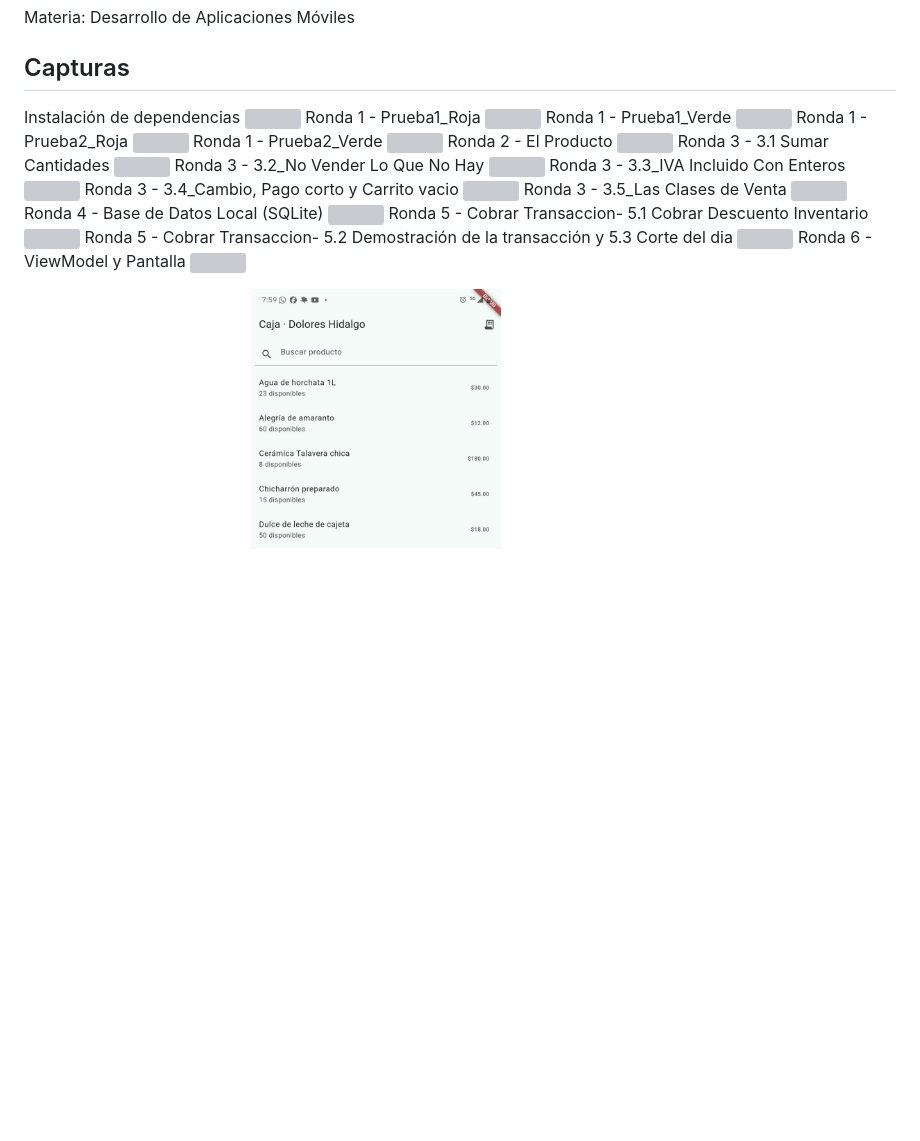
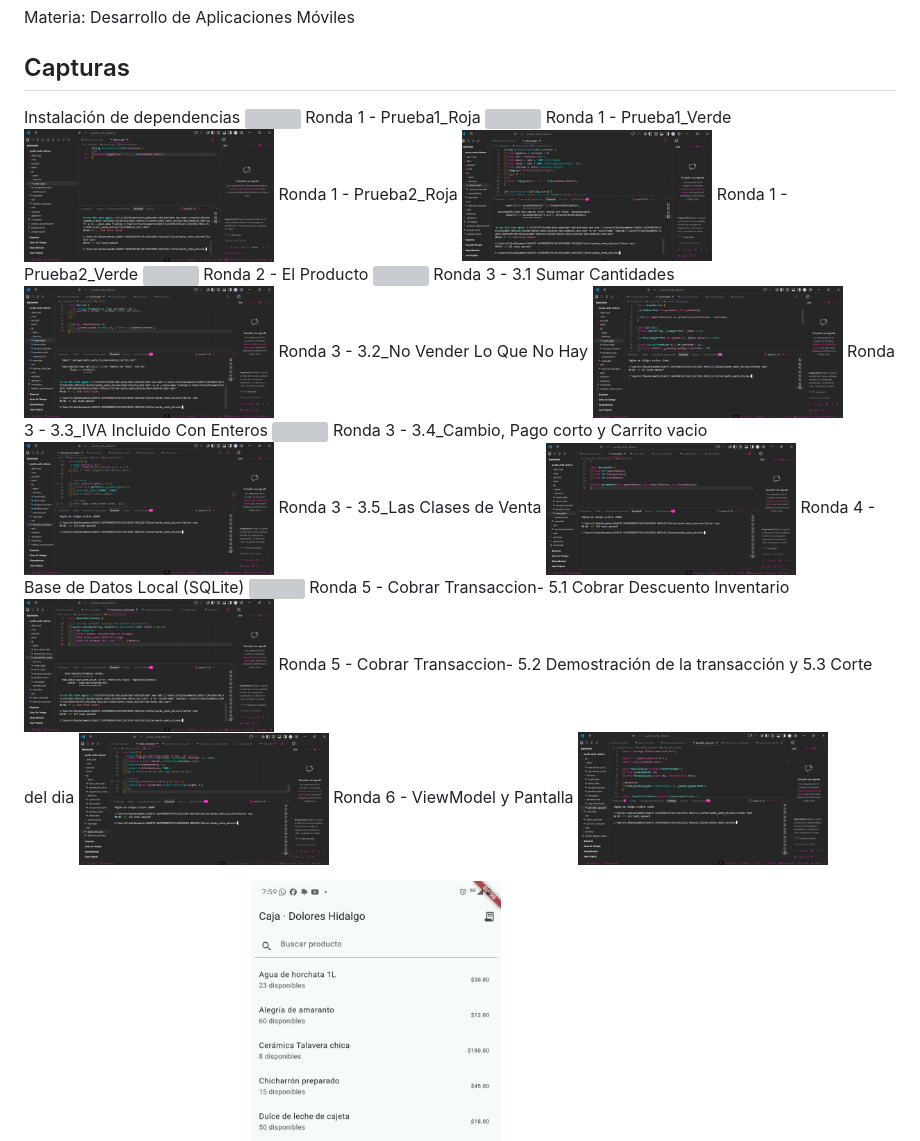
Before and after one commit to 122456desrf/punto_venta_dolores, a Markdown page: README.md, the part around the change. GitHub-like rendering; blank space fills up the shorter version; grey boxes are pictures that could not be loaded.

Commit message:
Capturas Completas

```diff
--- a/README.md
+++ b/README.md
@@ -8,21 +8,33 @@ Materia: Desarrollo de Aplicaciones Móviles
 Instalación de dependencias
 <img src="capturas/Instalacion-dependencias.png">
 Ronda 1 - Prueba1_Roja
-<img src="capturas/R1-Prueba1_PruebaRoja_FormatearPesos.jpg" width="250">
+<img src="capturas/R1-Prueba1_PruebaRoja_FormatearPesos.png" width="250">
 Ronda 1 - Prueba1_Verde
-<img src="capturas/R1-Prueba1_PruebaVerde_FormatearPesos.jpg" width="250">
-Ronda 1 - Prueba2_Roja <img src="capturas/R1-Prueba2_PruebaRoja_TextoCentavos.jpg" width="250">
-Ronda 1 - Prueba2_Verde <img src="capturas/R1-Prueba2_PruebaVerde_TextoCentavos.jpg" width="250">
-Ronda 2 - El Producto <img src="capturas/R2-ElProducto.jpg" width="250">
-Ronda 3 - 3.1 Sumar Cantidades <img src="capturas/R3-3.1SumarCantidades.jpg" width="250">
-Ronda 3 - 3.2_No Vender Lo Que No Hay <img src="capturas/R3-3.2_NoVenderLoQueNoHay.jpg" width="250">
-Ronda 3 - 3.3_IVA Incluido Con Enteros <img src="capturas/R3_3.3_IVA_IncluidoConEnteros.jpg" width="250">
-Ronda 3 - 3.4_Cambio, Pago corto y Carrito vacio <img src="capturas/R3-3.4_CambioPagoCarritoVacio.jpg" width="250">
-Ronda 3 - 3.5_Las Clases de Venta <img src="capturas/R3-3.5_ClasesVenta.jpg" width="250">
-Ronda 4 - Base de Datos Local (SQLite) <img src="capturas/R4-BaseDatosLocal.jpg" width="250">
-Ronda 5 - Cobrar Transaccion- 5.1 Cobrar Descuento Inventario <img src="capturas/R5-5.1_DescuentoInventario.jpg" width="250">
-Ronda 5 - Cobrar Transaccion- 5.2 Demostración de la transacción y 5.3 Corte del dia <img src="capturas/R5-5.2,5.3_PruebaTransaccion_CorteDia.jpg" width="250">
-Ronda 6 - ViewModel y Pantalla <img src="capturas/R6-ViewModel.jpg" width="250">
+<img src="capturas/R1-Prueba1_PruebaVerde_FormatearPesos.png" width="250">
+Ronda 1 - Prueba2_Roja
+<img src="capturas/R1-Prueba2_PruebaRoja_TextoCentavos.png" width="250">
+Ronda 1 - Prueba2_Verde
+<img src="capturas/R1-Prueba2_PruebaVerde_TextoCentavos.png" width="250">
+Ronda 2 - El Producto
+<img src="capturas/R2-ElProducto.png" width="250">
+Ronda 3 - 3.1 Sumar Cantidades
+<img src="capturas/R3-3.1SumarCantidades.png" width="250">
+Ronda 3 - 3.2_No Vender Lo Que No Hay
+<img src="capturas/R3-3.2_NoVenderLoQueNoHay.png" width="250">
+Ronda 3 - 3.3_IVA Incluido Con Enteros
+<img src="capturas/R3_3.3_IVA_IncluidoConEnteros.png" width="250">
+Ronda 3 - 3.4_Cambio, Pago corto y Carrito vacio
+<img src="capturas/R3-3.4_CambioPagoCarritoVacio.png" width="250">
+Ronda 3 - 3.5_Las Clases de Venta
+<img src="capturas/R3-3.5_ClasesVenta.png" width="250">
+Ronda 4 - Base de Datos Local (SQLite)
+<img src="capturas/R4-BaseDatosLocal.png" width="250">
+Ronda 5 - Cobrar Transaccion- 5.1 Cobrar Descuento Inventario
+<img src="capturas/R5-5.1_DescuentoInventario.png" width="250">
+Ronda 5 - Cobrar Transaccion- 5.2 Demostración de la transacción y 5.3 Corte del dia
+<img src="capturas/R5-5.2,5.3_PruebaTransaccion_CorteDia.png" width="250">
+Ronda 6 - ViewModel y Pantalla
+<img src="capturas/R6-ViewModel.png" width="250">
 
 PANTALLAS:
 Pantalla de Caja <img src="capturas/caja.png" width="250">
```
